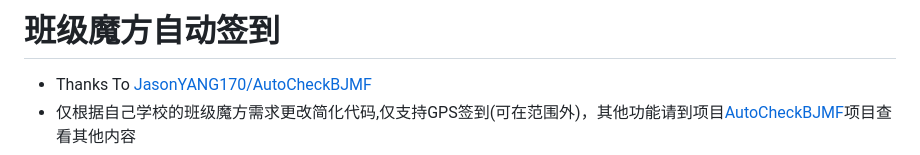
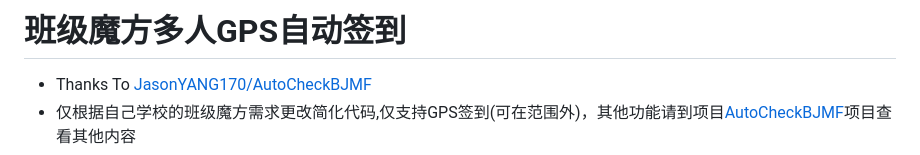
Before and after one commit to emocat17/BJMF, a Markdown page: README.md, the part around the change. Rendered like a GitHub page.

```diff
--- a/README.md
+++ b/README.md
@@ -1,4 +1,4 @@
-# 班级魔方自动签到
+# 班级魔方多人GPS自动签到
 
 - Thanks To [JasonYANG170/AutoCheckBJMF](https://github.com/JasonYANG170/AutoCheckBJMF)
 - 仅根据自己学校的班级魔方需求更改简化代码,仅支持GPS签到(可在范围外)，其他功能请到项目[AutoCheckBJMF](https://github.com/JasonYANG170/AutoCheckBJMF)项目查看其他内容
```
